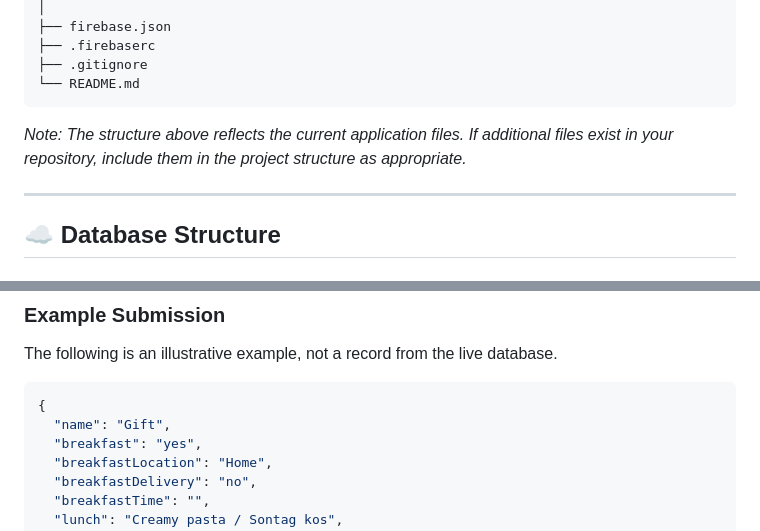
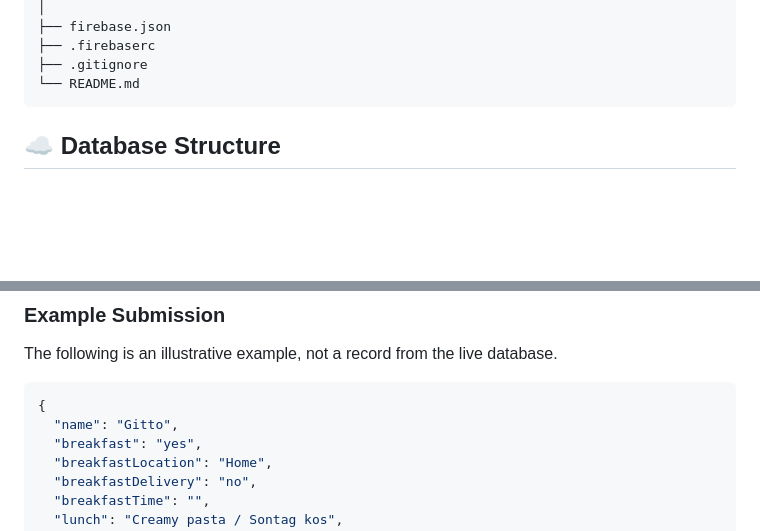
Before and after one commit to gittoMoota/family-menu, a Markdown page: README.md, 2 parts joined by grey strips. GitHub-like rendering; blank space fills up the shorter version.

````diff
--- a/README.md
+++ b/README.md
@@ -161,9 +161,6 @@ family-menu/
 └── README.md
 ```
 
-*Note: The structure above reflects the current application files. If additional files exist in your repository, include them in the project structure as appropriate.*
-
----
 
 ## ☁️ Database Structure
 
@@ -215,7 +212,7 @@ The following is an illustrative example, not a record from the live database.
 
 ```json
 {
-  "name": "Gift",
+  "name": "Gitto",
   "breakfast": "yes",
   "breakfastLocation": "Home",
   "breakfastDelivery": "no",
````
Also changed, not shown: other parts of README.md (+8 -8 lines).
